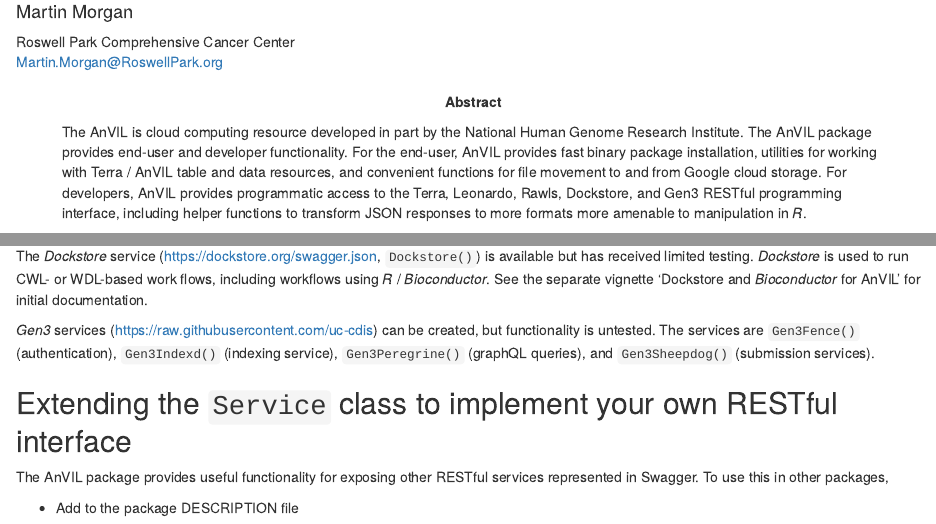
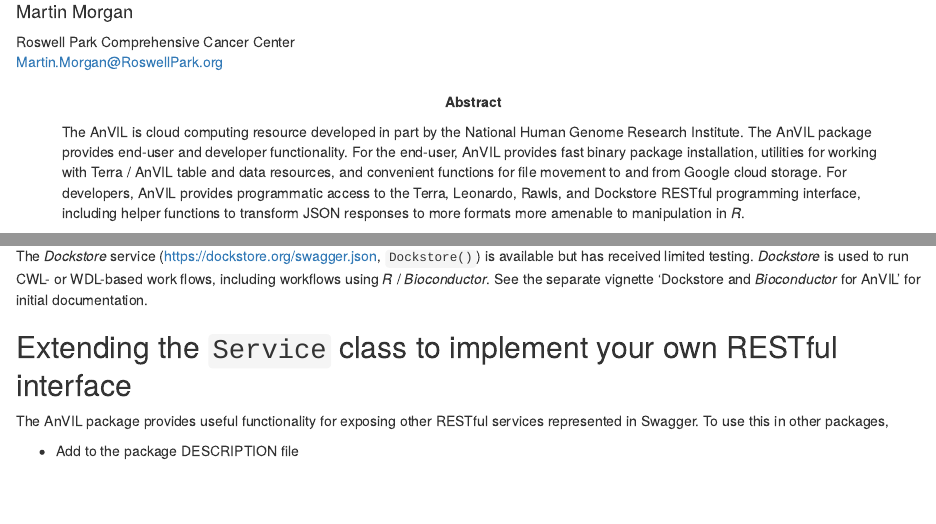
Before and after one commit to Bioconductor/AnVIL, an R Markdown document (vignettes/Introduction.Rmd): the page in a window 1100 px wide, from 220 px down, and a second part further down, joined at a grey line. Rendered offline with R 4.5, knitr and Pandoc, with nearby package versions; drawn as R Markdown's standard HTML page in place of the format the file asks for; some code elsewhere in the file could not run offline; common packages that the code uses without loading them are loaded.

Commit message:
remove Gen3 from vignettes and Description:

```diff
--- a/vignettes/Introduction.Rmd
+++ b/vignettes/Introduction.Rmd
@@ -20,7 +20,7 @@
   with Terra / AnVIL table and data resources, and convenient
   functions for file movement to and from Google cloud storage. For
   developers, AnVIL provides programmatic access to the Terra,
-  Leonardo, Rawls, Dockstore, and Gen3 RESTful programming interface,
+  Leonardo, Rawls, and Dockstore RESTful programming interface,
   including helper functions to transform JSON responses to more
   formats more amenable to manipulation in _R_.
 vignette: |
@@ -777,11 +777,6 @@
 vignette 'Dockstore and _Bioconductor_ for AnVIL' for initial
 documentation.
 
-_Gen3_ services (https://raw.githubusercontent.com/uc-cdis) can be
-created, but functionality is untested. The services are `Gen3Fence()`
-(authentication), `Gen3Indexd()` (indexing service), `Gen3Peregrine()`
-(graphQL queries), and `Gen3Sheepdog()` (submission services).
-
 ## Extending the `Service` class to implement your own RESTful interface
 
 The AnVIL package provides useful functionality for exposing other
```
Also changed, not shown: 1 other file.
